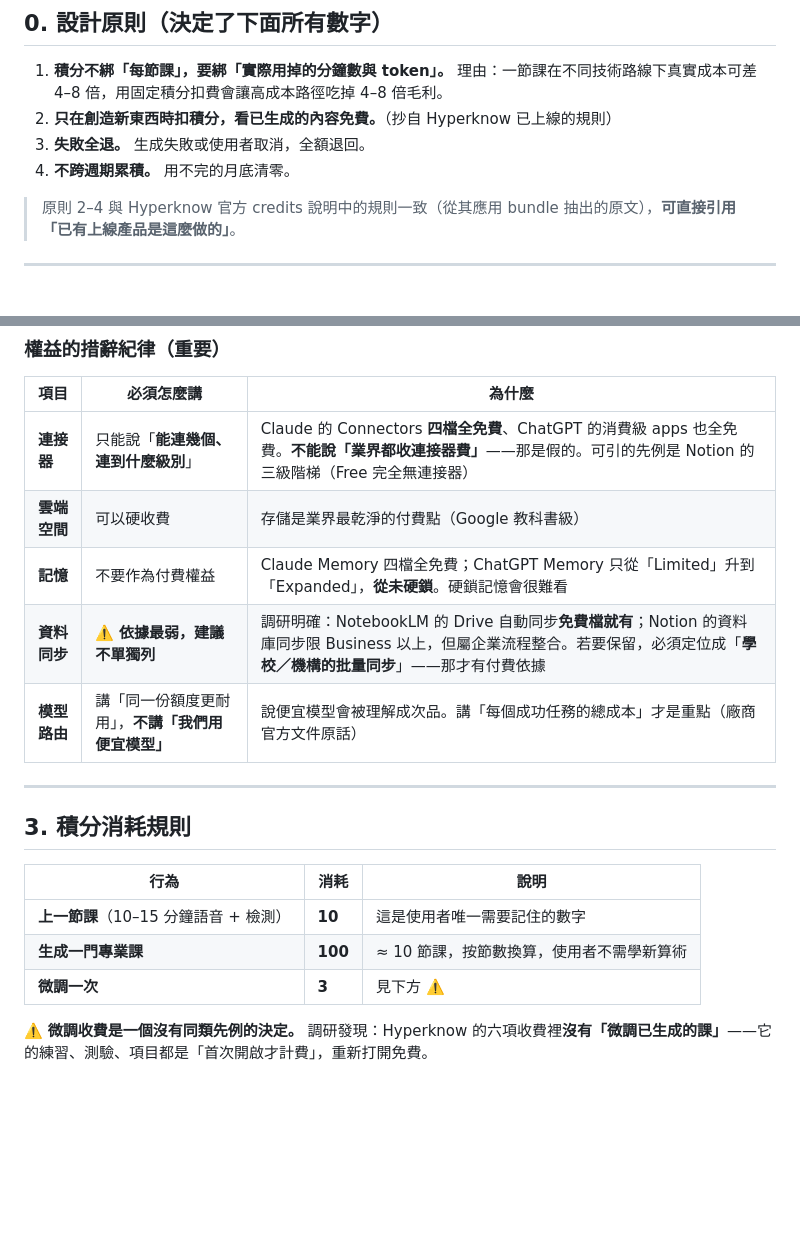
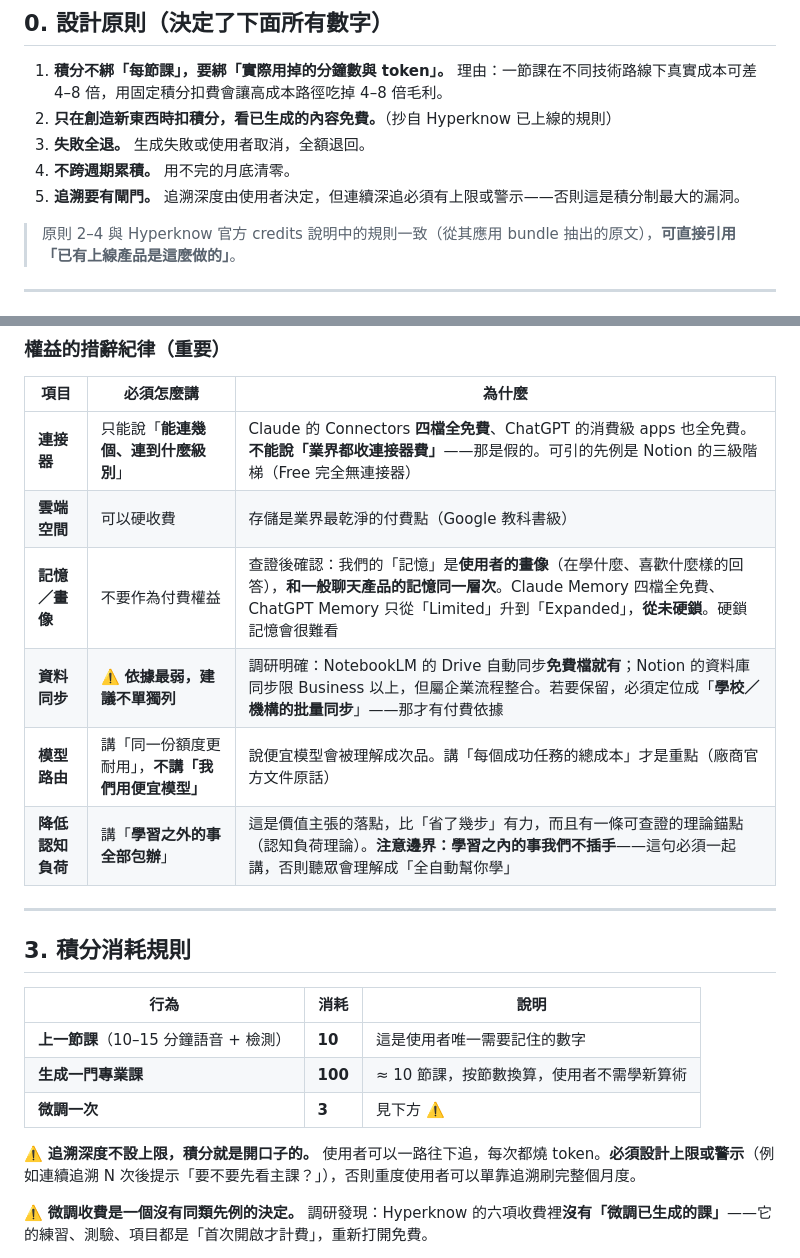
Before and after one commit to Retr0-rgb-lab/CLC, a Markdown page: specs/veridex-pricing.md, 2 parts joined by grey strips. Rendered like a GitHub page; blank space fills up the shorter version.

```diff
--- a/specs/veridex-pricing.md
+++ b/specs/veridex-pricing.md
@@ -12,6 +12,7 @@
 2. **只在創造新東西時扣積分，看已生成的內容免費。**（抄自 Hyperknow 已上線的規則）
 3. **失敗全退。** 生成失敗或使用者取消，全額退回。
 4. **不跨週期累積。** 用不完的月底清零。
+5. **追溯要有閘門。** 追溯深度由使用者決定，但連續深追必須有上限或警示——否則這是積分制最大的漏洞。
 
 > 原則 2–4 與 Hyperknow 官方 credits 說明中的規則一致（從其應用 bundle 抽出的原文），**可直接引用「已有上線產品是這麼做的」**。
 
@@ -57,9 +58,10 @@
 |---|---|---|
 | **連接器** | 只能說「**能連幾個、連到什麼級別**」 | Claude 的 Connectors **四檔全免費**、ChatGPT 的消費級 apps 也全免費。**不能說「業界都收連接器費」**——那是假的。可引的先例是 Notion 的三級階梯（Free 完全無連接器） |
 | **雲端空間** | 可以硬收費 | 存儲是業界最乾淨的付費點（Google 教科書級） |
-| **記憶** | 不要作為付費權益 | Claude Memory 四檔全免費；ChatGPT Memory 只從「Limited」升到「Expanded」，**從未硬鎖**。硬鎖記憶會很難看 |
+| **記憶／畫像** | 不要作為付費權益 | 查證後確認：我們的「記憶」是**使用者的畫像**（在學什麼、喜歡什麼樣的回答），**和一般聊天產品的記憶同一層次**。Claude Memory 四檔全免費、ChatGPT Memory 只從「Limited」升到「Expanded」，**從未硬鎖**。硬鎖記憶會很難看 |
 | **資料同步** | ⚠️ **依據最弱，建議不單獨列** | 調研明確：NotebookLM 的 Drive 自動同步**免費檔就有**；Notion 的資料庫同步限 Business 以上，但屬企業流程整合。若要保留，必須定位成「**學校／機構的批量同步**」——那才有付費依據 |
 | **模型路由** | 講「同一份額度更耐用」，**不講「我們用便宜模型」** | 說便宜模型會被理解成次品。講「每個成功任務的總成本」才是重點（廠商官方文件原話） |
+| **降低認知負荷** | 講「**學習之外的事全部包辦**」 | 這是價值主張的落點，比「省了幾步」有力，而且有一條可查證的理論錨點（認知負荷理論）。**注意邊界：學習之內的事我們不插手**——這句必須一起講，否則聽眾會理解成「全自動幫你學」 |
 
 ---
 
@@ -70,6 +72,8 @@
 | **上一節課**（10–15 分鐘語音 + 檢測） | **10** | 這是使用者唯一需要記住的數字 |
 | **生成一門專業課** | **100** | ≈ 10 節課，按節數換算，使用者不需學新算術 |
 | **微調一次** | **3** | 見下方 ⚠️ |
+
+⚠️ **追溯深度不設上限，積分就是開口子的。** 使用者可以一路往下追，每次都燒 token。**必須設計上限或警示**（例如連續追溯 N 次後提示「要不要先看主課？」），否則重度使用者可以單靠追溯刷完整個月度。
 
 ⚠️ **微調收費是一個沒有同類先例的決定。** 調研發現：Hyperknow 的六項收費裡**沒有「微調已生成的課」**——它的練習、測驗、項目都是「首次開啟才計費」，重新打開免費。
 
```
Also changed, not shown: specs/veridex-product-philosophy.md (+20 -10 lines).
